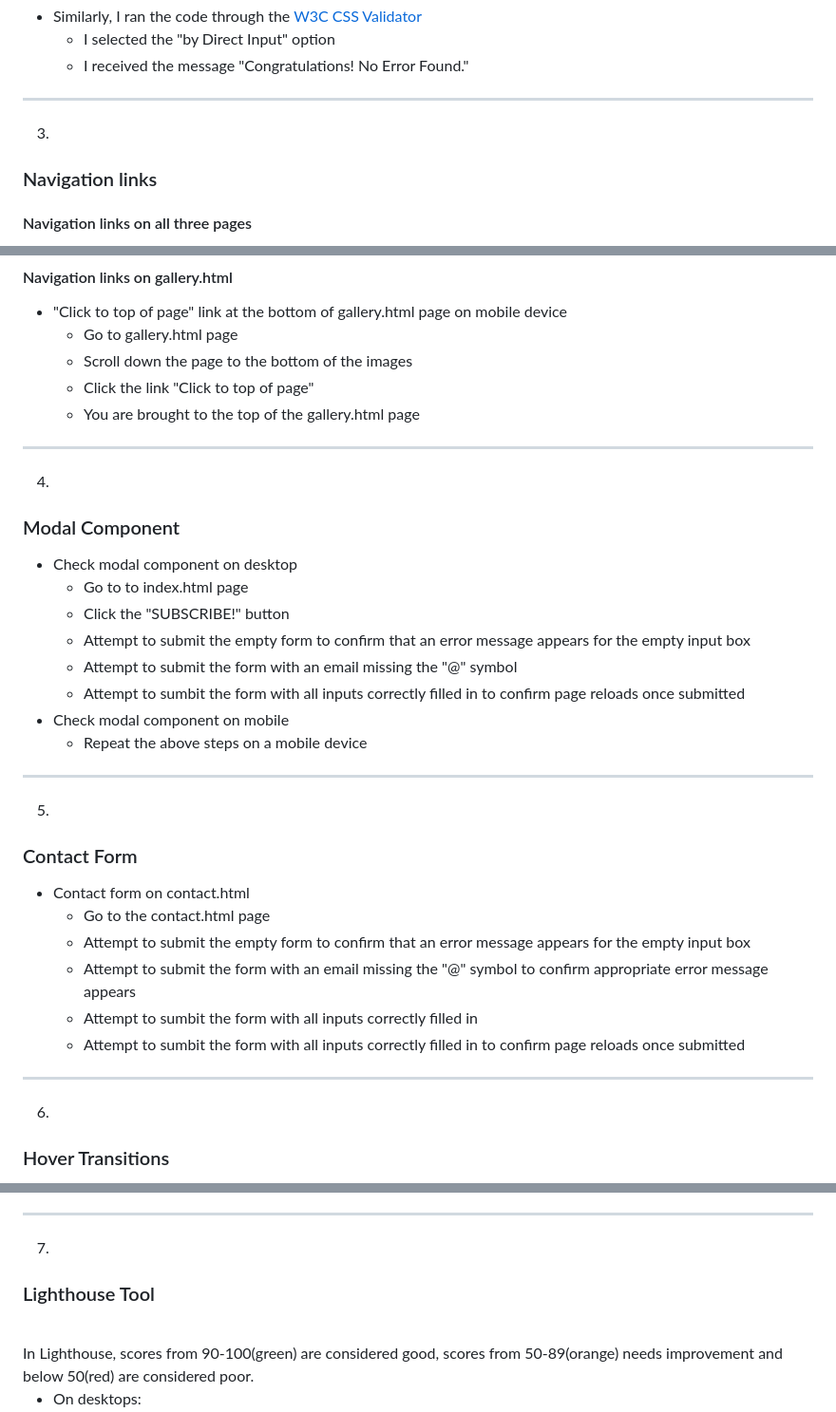
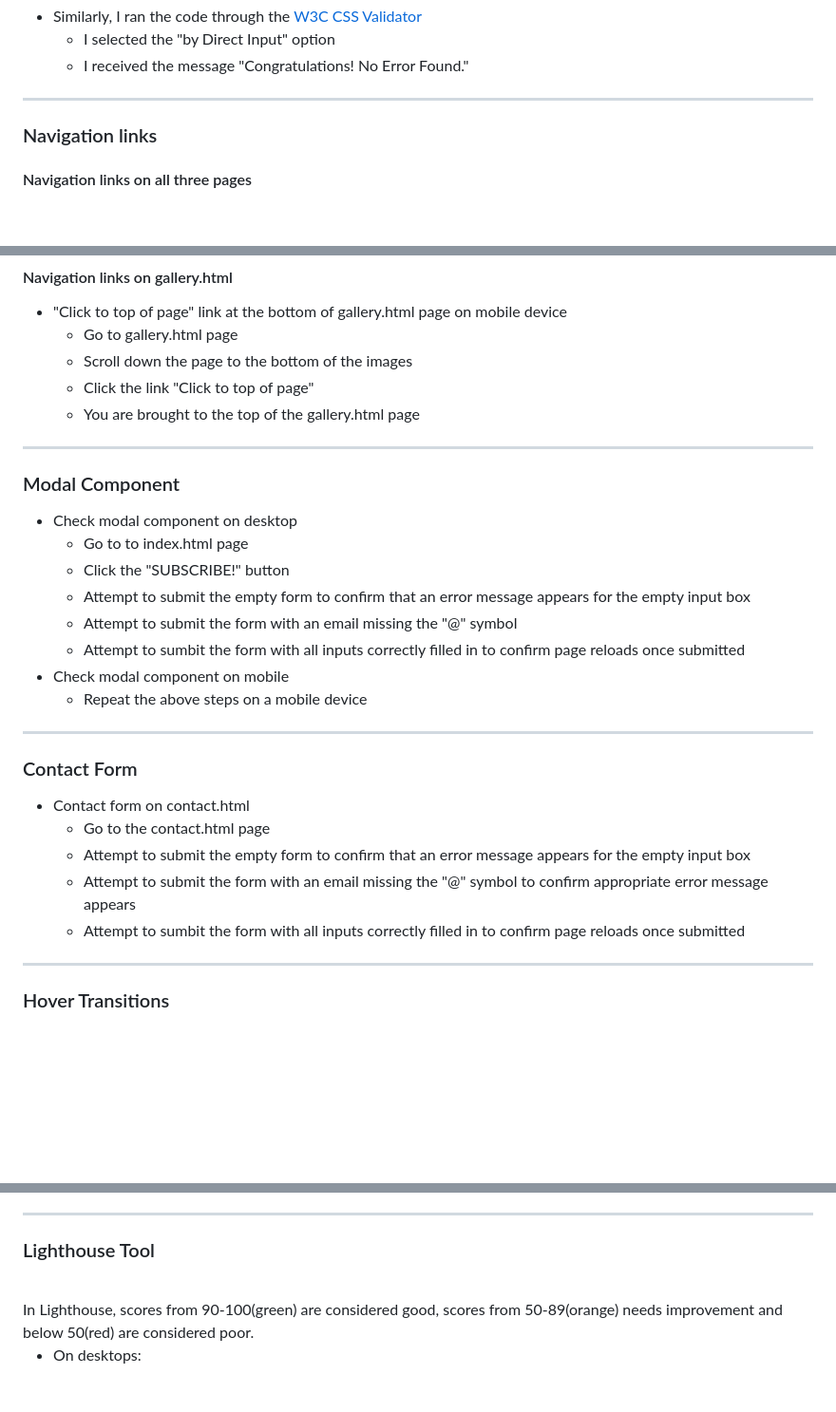
Before and after one commit to Code-Institute-Submissions/Only-Hikers-MS1, a Markdown page: README.md, 3 parts joined by grey strips. Shown: that part at 95% size. Drawn GitHub-style; blank space fills up the shorter version.

```diff
--- a/README.md
+++ b/README.md
@@ -257,7 +256,6 @@ with its appropriate ID element.
 
 ***
 
-3.
 ### Navigation links
 
 #### Navigation links on all three pages
@@ -309,7 +307,6 @@ with its appropriate ID element.
 
 ***
 
-4.
 ### Modal Component
 * Check modal component on desktop
     - Go to to index.html page
@@ -321,18 +318,16 @@ with its appropriate ID element.
     - Repeat the above steps on a mobile device
 
 ***
-5.
+
 ### Contact Form
 * Contact form on contact.html
     - Go to the contact.html page
     - Attempt to submit the empty form to confirm that an error message appears for the empty input box
     - Attempt to submit the form with an email missing the "@" symbol to confirm appropriate error message appears
-    - Attempt to sumbit the form with all inputs correctly filled in
     - Attempt to sumbit the form with all inputs correctly filled in to confirm page reloads once submitted
 
 ***
 
-6.
 ### Hover Transitions
 * Test hover elements found across all three pages
     - Open the index.html, gallery.html and contact.html pages and test the following on each page:
@@ -350,7 +345,6 @@ with its appropriate ID element.
 
 ***
 
-7.
 ### Lighthouse Tool
 <br>
 In Lighthouse, scores from 90-100(green) are considered good, scores from 50-89(orange) needs improvement and below 50(red) are considered poor.
```
Also changed, not shown: other parts of README.md (+10 -25 lines), assets/images/contact.html-images/contact-image-mobile.jpg, assets/images/contact.html-images/contact-image.jpg, 4 other files.
